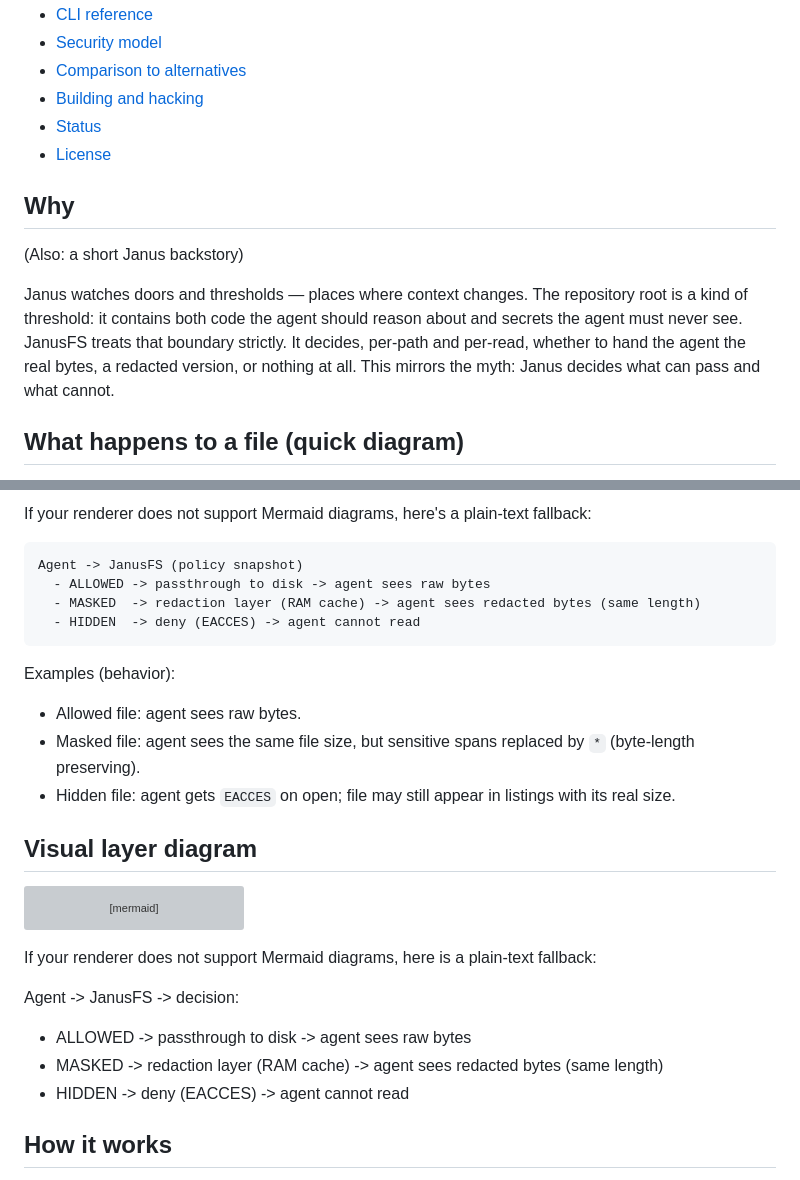
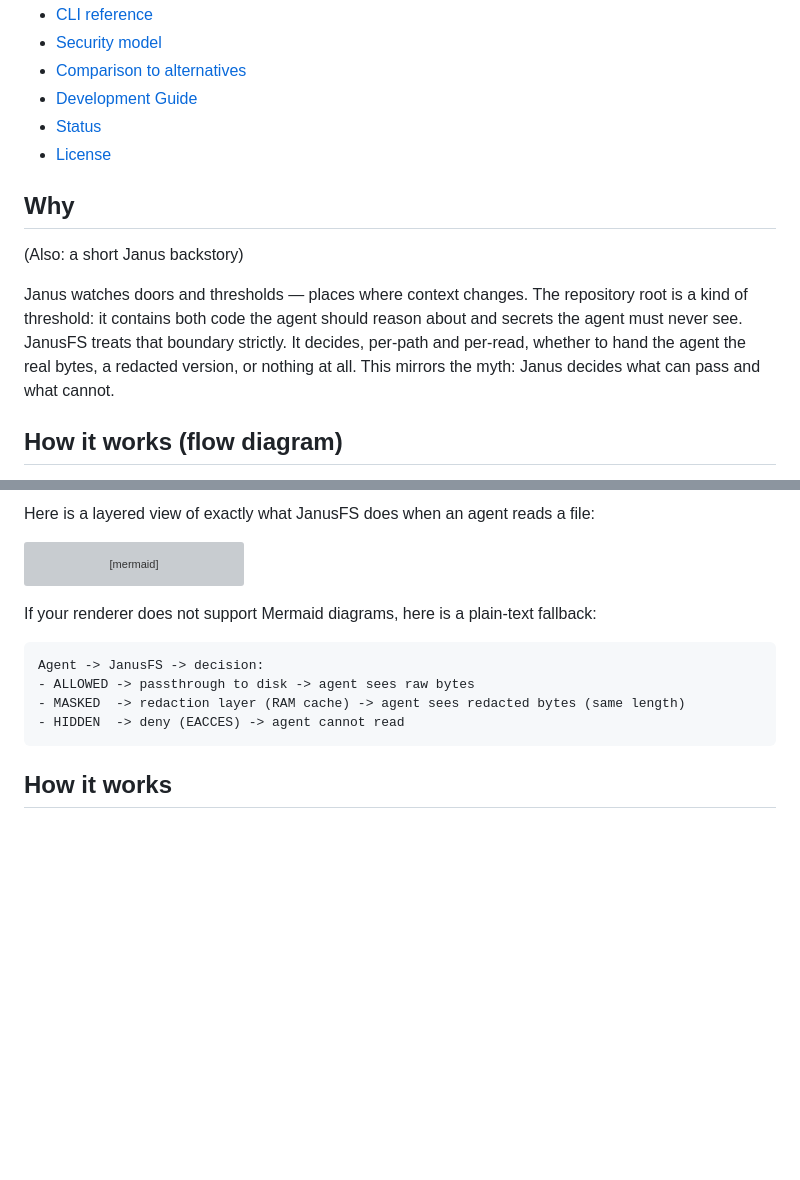
Before and after one commit to sarathsp06/janusfs, a Markdown page: README.md, 2 parts joined by grey strips. Drawn GitHub-style; blank space fills up the shorter version; grey boxes are pictures that could not be loaded.

````diff
--- a/README.md
+++ b/README.md
@@ -37,7 +37,7 @@ The name comes from **Janus**, the Roman god of doors and gateways: JanusFS stan
 - [CLI reference](#cli-reference)
 - [Security model](#security-model)
 - [Comparison to alternatives](#comparison-to-alternatives)
-- [Building and hacking](#building-and-hacking)
+- [Development Guide](docs/DEVELOPMENT.md)
 - [Status](#status)
 - [License](#license)
 
@@ -47,5 +47,5 @@ The name comes from **Janus**, the Roman god of doors and gateways: JanusFS stan
 
 Janus watches doors and thresholds — places where context changes. The repository root is a kind of threshold: it contains both code the agent should reason about and secrets the agent must never see. JanusFS treats that boundary strictly. It decides, per-path and per-read, whether to hand the agent the real bytes, a redacted version, or nothing at all. This mirrors the myth: Janus decides what can pass and what cannot.
 
-## What happens to a file (quick diagram)
+## How it works (flow diagram)
 
@@ -73,19 +52,4 @@ flowchart LR
-If your renderer does not support Mermaid diagrams, here's a plain-text fallback:
-
-```text
-Agent -> JanusFS (policy snapshot)
-  - ALLOWED -> passthrough to disk -> agent sees raw bytes
-  - MASKED  -> redaction layer (RAM cache) -> agent sees redacted bytes (same length)
-  - HIDDEN  -> deny (EACCES) -> agent cannot read
-```
-
-Examples (behavior):
-
-- Allowed file: agent sees raw bytes.
-- Masked file: agent sees the same file size, but sensitive spans replaced by `*` (byte-length preserving).
-- Hidden file: agent gets `EACCES` on open; file may still appear in listings with its real size.
-
-## Visual layer diagram
+Here is a layered view of exactly what JanusFS does when an agent reads a file:
 
 ```mermaid
 flowchart LR
@@ -105,10 +69,12 @@ flowchart LR
 
 If your renderer does not support Mermaid diagrams, here is a plain-text fallback:
 
+```text
 Agent -> JanusFS -> decision:
 - ALLOWED -> passthrough to disk -> agent sees raw bytes
-- MASKED -> redaction layer (RAM cache) -> agent sees redacted bytes (same length)
-- HIDDEN -> deny (EACCES) -> agent cannot read
+- MASKED  -> redaction layer (RAM cache) -> agent sees redacted bytes (same length)
+- HIDDEN  -> deny (EACCES) -> agent cannot read
+```
 
 
 ## How it works
````
Also changed, not shown: other parts of README.md (+20 -59 lines), docs/DEVELOPMENT.md (added, +95 -0 lines).
